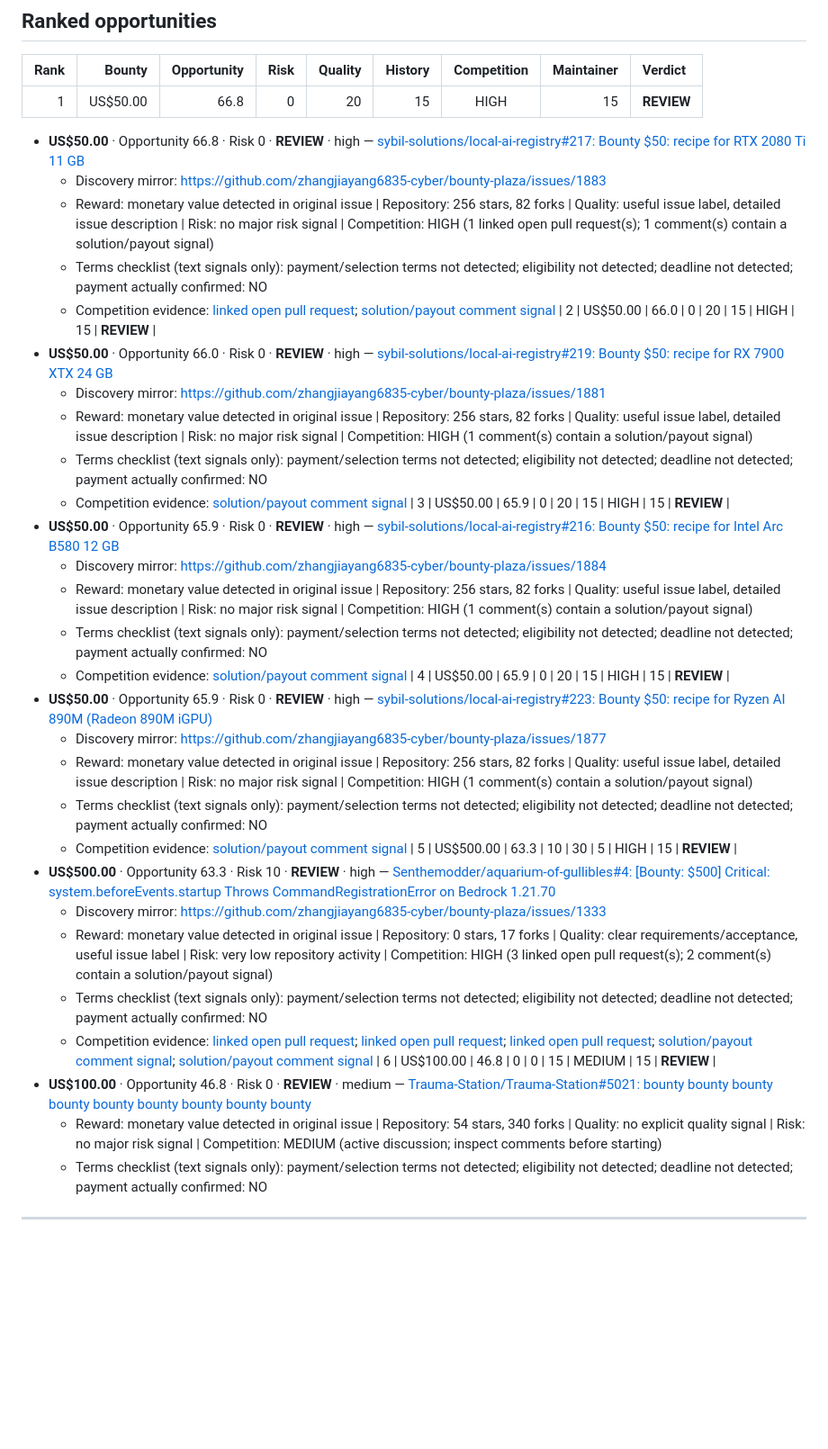
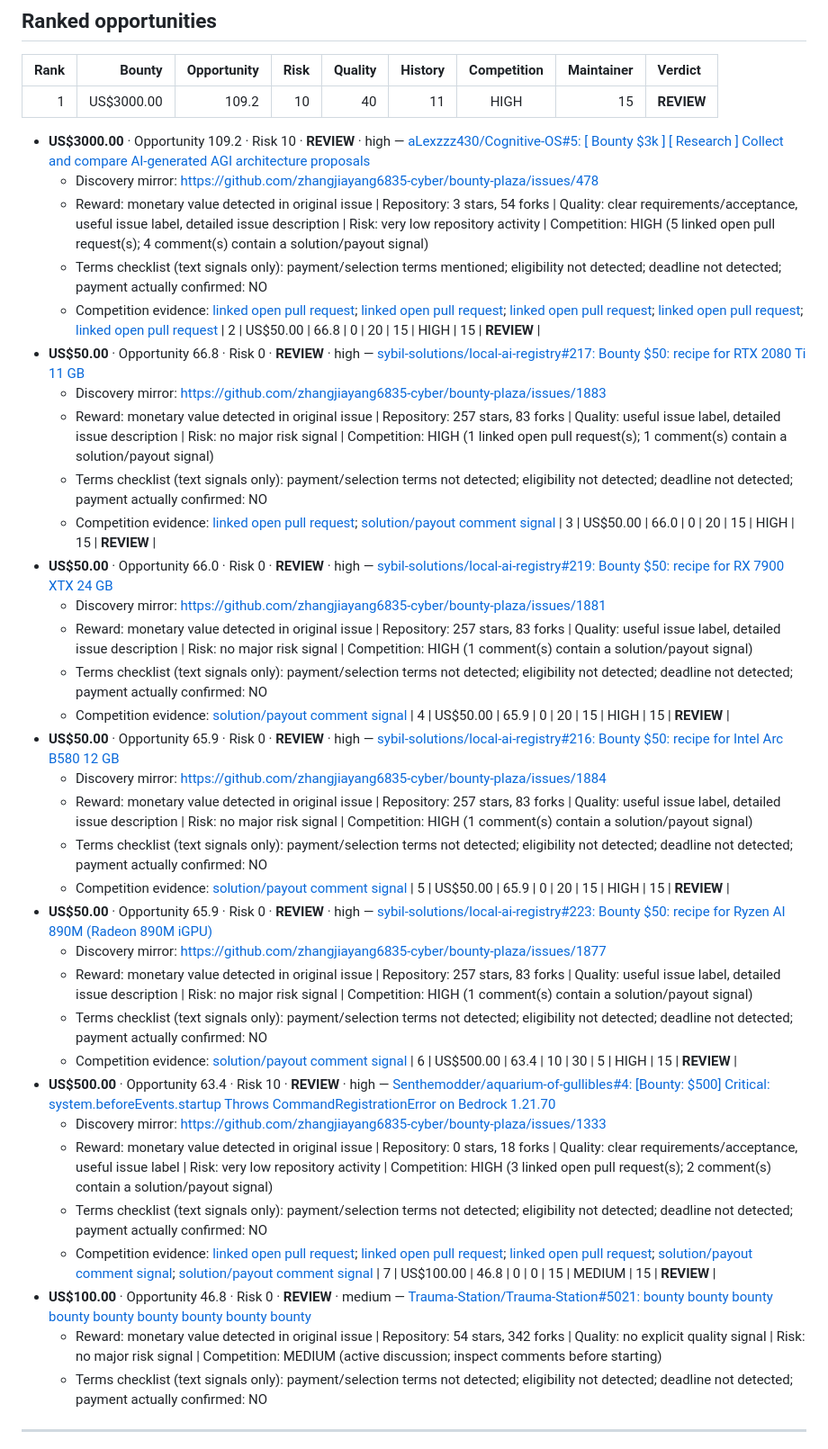
Before and after one commit to Lthighway/paid-issue-finder, a Markdown page: REPORT.md, the part around one of its changes. Shown at 90% size. Rendered like a GitHub page; blank space fills up the shorter version.

Commit message:
Update live bounty report

```diff
--- a/REPORT.md
+++ b/REPORT.md
@@ -43,39 +43,45 @@ No candidate currently meets the GO threshold. Treat the ranked list as leads fo
 
 | Rank | Bounty | Opportunity | Risk | Quality | History | Competition | Maintainer | Verdict |
 |---:|---:|---:|---:|---:|---:|:---:|---:|:---|
-| 1 | US$50.00 | 66.8 | 0 | 20 | 15 | HIGH | 15 | **REVIEW** |
+| 1 | US$3000.00 | 109.2 | 10 | 40 | 11 | HIGH | 15 | **REVIEW** |
+- **US$3000.00** · Opportunity 109.2 · Risk 10 · **REVIEW** · high — [aLexzzz430/Cognitive-OS#5: [ Bounty $3k ] [ Research ] Collect and compare AI-generated AGI architecture proposals](https://github.com/aLexzzz430/Cognitive-OS/issues/5)
+  - Discovery mirror: https://github.com/zhangjiayang6835-cyber/bounty-plaza/issues/478
+  - Reward: monetary value detected in original issue | Repository: 3 stars, 54 forks | Quality: clear requirements/acceptance, useful issue label, detailed issue description | Risk: very low repository activity | Competition: HIGH (5 linked open pull request(s); 4 comment(s) contain a solution/payout signal)
+  - Terms checklist (text signals only): payment/selection terms mentioned; eligibility not detected; deadline not detected; payment actually confirmed: NO
+  - Competition evidence: [linked open pull request](https://github.com/aLexzzz430/Cognitive-OS/pull/6); [linked open pull request](https://github.com/aLexzzz430/Cognitive-OS/pull/7); [linked open pull request](https://github.com/aLexzzz430/Cognitive-OS/pull/8); [linked open pull request](https://github.com/aLexzzz430/Cognitive-OS/pull/9); [linked open pull request](https://github.com/aLexzzz430/Cognitive-OS/pull/10)
+| 2 | US$50.00 | 66.8 | 0 | 20 | 15 | HIGH | 15 | **REVIEW** |
 - **US$50.00** · Opportunity 66.8 · Risk 0 · **REVIEW** · high — [sybil-solutions/local-ai-registry#217: Bounty $50: recipe for RTX 2080 Ti 11 GB](https://github.com/sybil-solutions/local-ai-registry/issues/217)
   - Discovery mirror: https://github.com/zhangjiayang6835-cyber/bounty-plaza/issues/1883
-  - Reward: monetary value detected in original issue | Repository: 256 stars, 82 forks | Quality: useful issue label, detailed issue description | Risk: no major risk signal | Competition: HIGH (1 linked open pull request(s); 1 comment(s) contain a solution/payout signal)
+  - Reward: monetary value detected in original issue | Repository: 257 stars, 83 forks | Quality: useful issue label, detailed issue description | Risk: no major risk signal | Competition: HIGH (1 linked open pull request(s); 1 comment(s) contain a solution/payout signal)
   - Terms checklist (text signals only): payment/selection terms not detected; eligibility not detected; deadline not detected; payment actually confirmed: NO
   - Competition evidence: [linked open pull request](https://github.com/sybil-solutions/local-ai-registry/pull/245); [solution/payout comment signal](https://github.com/sybil-solutions/local-ai-registry/issues/217#issuecomment-6128022381)
-| 2 | US$50.00 | 66.0 | 0 | 20 | 15 | HIGH | 15 | **REVIEW** |
+| 3 | US$50.00 | 66.0 | 0 | 20 | 15 | HIGH | 15 | **REVIEW** |
 - **US$50.00** · Opportunity 66.0 · Risk 0 · **REVIEW** · high — [sybil-solutions/local-ai-registry#219: Bounty $50: recipe for RX 7900 XTX 24 GB](https://github.com/sybil-solutions/local-ai-registry/issues/219)
   - Discovery mirror: https://github.com/zhangjiayang6835-cyber/bounty-plaza/issues/1881
-  - Reward: monetary value detected in original issue | Repository: 256 stars, 82 forks | Quality: useful issue label, detailed issue description | Risk: no major risk signal | Competition: HIGH (1 comment(s) contain a solution/payout signal)
+  - Reward: monetary value detected in original issue | Repository: 257 stars, 83 forks | Quality: useful issue label, detailed issue description | Risk: no major risk signal | Competition: HIGH (1 comment(s) contain a solution/payout signal)
   - Terms checklist (text signals only): payment/selection terms not detected; eligibility not detected; deadline not detected; payment actually confirmed: NO
   - Competition evidence: [solution/payout comment signal](https://github.com/sybil-solutions/local-ai-registry/issues/219#issuecomment-6126160776)
-| 3 | US$50.00 | 65.9 | 0 | 20 | 15 | HIGH | 15 | **REVIEW** |
+| 4 | US$50.00 | 65.9 | 0 | 20 | 15 | HIGH | 15 | **REVIEW** |
 - **US$50.00** · Opportunity 65.9 · Risk 0 · **REVIEW** · high — [sybil-solutions/local-ai-registry#216: Bounty $50: recipe for Intel Arc B580 12 GB](https://github.com/sybil-solutions/local-ai-registry/issues/216)
   - Discovery mirror: https://github.com/zhangjiayang6835-cyber/bounty-plaza/issues/1884
-  - Reward: monetary value detected in original issue | Repository: 256 stars, 82 forks | Quality: useful issue label, detailed issue description | Risk: no major risk signal | Competition: HIGH (1 comment(s) contain a solution/payout signal)
+  - Reward: monetary value detected in original issue | Repository: 257 stars, 83 forks | Quality: useful issue label, detailed issue description | Risk: no major risk signal | Competition: HIGH (1 comment(s) contain a solution/payout signal)
   - Terms checklist (text signals only): payment/selection terms not detected; eligibility not detected; deadline not detected; payment actually confirmed: NO
   - Competition evidence: [solution/payout comment signal](https://github.com/sybil-solutions/local-ai-registry/issues/216#issuecomment-6128320201)
-| 4 | US$50.00 | 65.9 | 0 | 20 | 15 | HIGH | 15 | **REVIEW** |
+| 5 | US$50.00 | 65.9 | 0 | 20 | 15 | HIGH | 15 | **REVIEW** |
 - **US$50.00** · Opportunity 65.9 · Risk 0 · **REVIEW** · high — [sybil-solutions/local-ai-registry#223: Bounty $50: recipe for Ryzen AI 890M (Radeon 890M iGPU)](https://github.com/sybil-solutions/local-ai-registry/issues/223)
   - Discovery mirror: https://github.com/zhangjiayang6835-cyber/bounty-plaza/issues/1877
-  - Reward: monetary value detected in original issue | Repository: 256 stars, 82 forks | Quality: useful issue label, detailed issue description | Risk: no major risk signal | Competition: HIGH (1 comment(s) contain a solution/payout signal)
+  - Reward: monetary value detected in original issue | Repository: 257 stars, 83 forks | Quality: useful issue label, detailed issue description | Risk: no major risk signal | Competition: HIGH (1 comment(s) contain a solution/payout signal)
   - Terms checklist (text signals only): payment/selection terms not detected; eligibility not detected; deadline not detected; payment actually confirmed: NO
   - Competition evidence: [solution/payout comment signal](https://github.com/sybil-solutions/local-ai-registry/issues/223#issuecomment-6125265509)
-| 5 | US$500.00 | 63.3 | 10 | 30 | 5 | HIGH | 15 | **REVIEW** |
-- **US$500.00** · Opportunity 63.3 · Risk 10 · **REVIEW** · high — [Senthemodder/aquarium-of-gullibles#4: [Bounty: $500] Critical: system.beforeEvents.startup Throws CommandRegistrationError on Bedrock 1.21.70](https://github.com/Senthemodder/aquarium-of-gullibles/issues/4)
+| 6 | US$500.00 | 63.4 | 10 | 30 | 5 | HIGH | 15 | **REVIEW** |
+- **US$500.00** · Opportunity 63.4 · Risk 10 · **REVIEW** · high — [Senthemodder/aquarium-of-gullibles#4: [Bounty: $500] Critical: system.beforeEvents.startup Throws CommandRegistrationError on Bedrock 1.21.70](https://github.com/Senthemodder/aquarium-of-gullibles/issues/4)
   - Discovery mirror: https://github.com/zhangjiayang6835-cyber/bounty-plaza/issues/1333
-  - Reward: monetary value detected in original issue | Repository: 0 stars, 17 forks | Quality: clear requirements/acceptance, useful issue label | Risk: very low repository activity | Competition: HIGH (3 linked open pull request(s); 2 comment(s) contain a solution/payout signal)
+  - Reward: monetary value detected in original issue | Repository: 0 stars, 18 forks | Quality: clear requirements/acceptance, useful issue label | Risk: very low repository activity | Competition: HIGH (3 linked open pull request(s); 2 comment(s) contain a solution/payout signal)
   - Terms checklist (text signals only): payment/selection terms not detected; eligibility not detected; deadline not detected; payment actually confirmed: NO
   - Competition evidence: [linked open pull request](https://github.com/Senthemodder/aquarium-of-gullibles/pull/11); [linked open pull request](https://github.com/Senthemodder/aquarium-of-gullibles/pull/15); [linked open pull request](https://github.com/Senthemodder/aquarium-of-gullibles/pull/20); [solution/payout comment signal](https://github.com/Senthemodder/aquarium-of-gullibles/issues/4#issuecomment-5613005573); [solution/payout comment signal](https://github.com/Senthemodder/aquarium-of-gullibles/issues/4#issuecomment-5613651327)
-| 6 | US$100.00 | 46.8 | 0 | 0 | 15 | MEDIUM | 15 | **REVIEW** |
+| 7 | US$100.00 | 46.8 | 0 | 0 | 15 | MEDIUM | 15 | **REVIEW** |
 - **US$100.00** · Opportunity 46.8 · Risk 0 · **REVIEW** · medium — [Trauma-Station/Trauma-Station#5021: bounty bounty bounty bounty bounty bounty bounty bounty bounty ](https://github.com/Trauma-Station/Trauma-Station/issues/5021)
-  - Reward: monetary value detected in original issue | Repository: 54 stars, 340 forks | Quality: no explicit quality signal | Risk: no major risk signal | Competition: MEDIUM (active discussion; inspect comments before starting)
+  - Reward: monetary value detected in original issue | Repository: 54 stars, 342 forks | Quality: no explicit quality signal | Risk: no major risk signal | Competition: MEDIUM (active discussion; inspect comments before starting)
   - Terms checklist (text signals only): payment/selection terms not detected; eligibility not detected; deadline not detected; payment actually confirmed: NO
 
 ---
```
Also changed, not shown: other parts of REPORT.md (+7 -7 lines).
